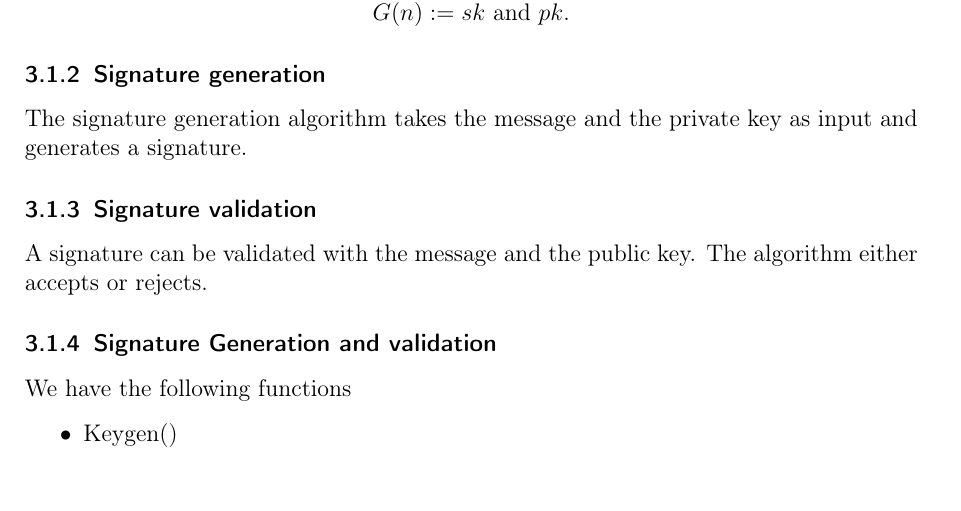
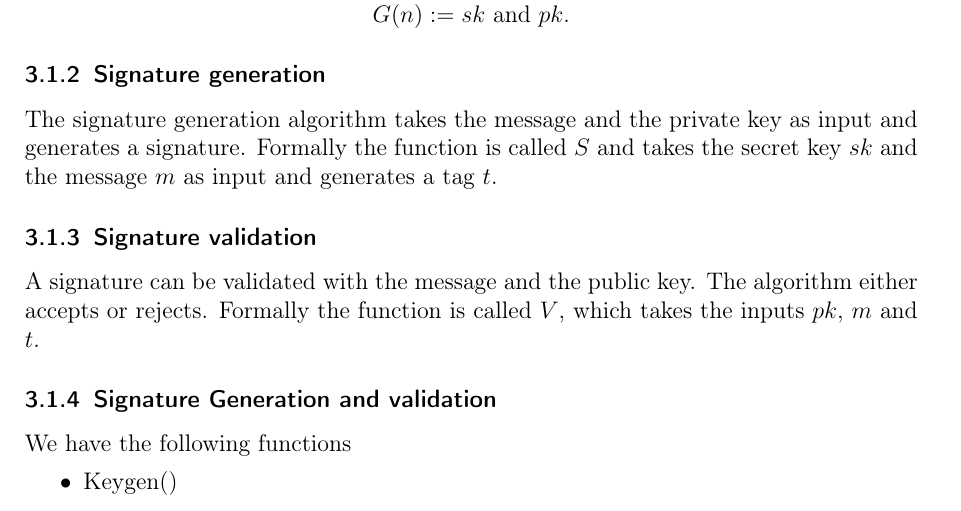
Before and after one commit to izolight/bls, a LaTeX paper (doc/bls.tex): part of page 10 of 13, cut so that both start at the same text. Compiled offline with pdfLaTeX.

Commit message:
add formal definitions

```diff
--- a/doc/bls.tex
+++ b/doc/bls.tex
@@ -241,11 +241,11 @@ G(n) := sk \text{ and } pk.
 
 \subsubsection{Signature generation}
 
-The signature generation algorithm takes the message and the private key as input and generates a signature.
+The signature generation algorithm takes the message and the private key as input and generates a signature. Formally the function is called $S$ and takes the secret key $sk$ and the message $m$ as input and generates a tag $t$.
 
 \subsubsection{Signature validation}
 
-A signature can be validated with the message and the public key. The algorithm either accepts or rejects.
+A signature can be validated with the message and the public key. The algorithm either accepts or rejects. Formally the function is called $V$, which takes the inputs $pk$, $m$ and $t$.
 
 \subsubsection{Signature Generation and validation}
 We have the following functions
```
